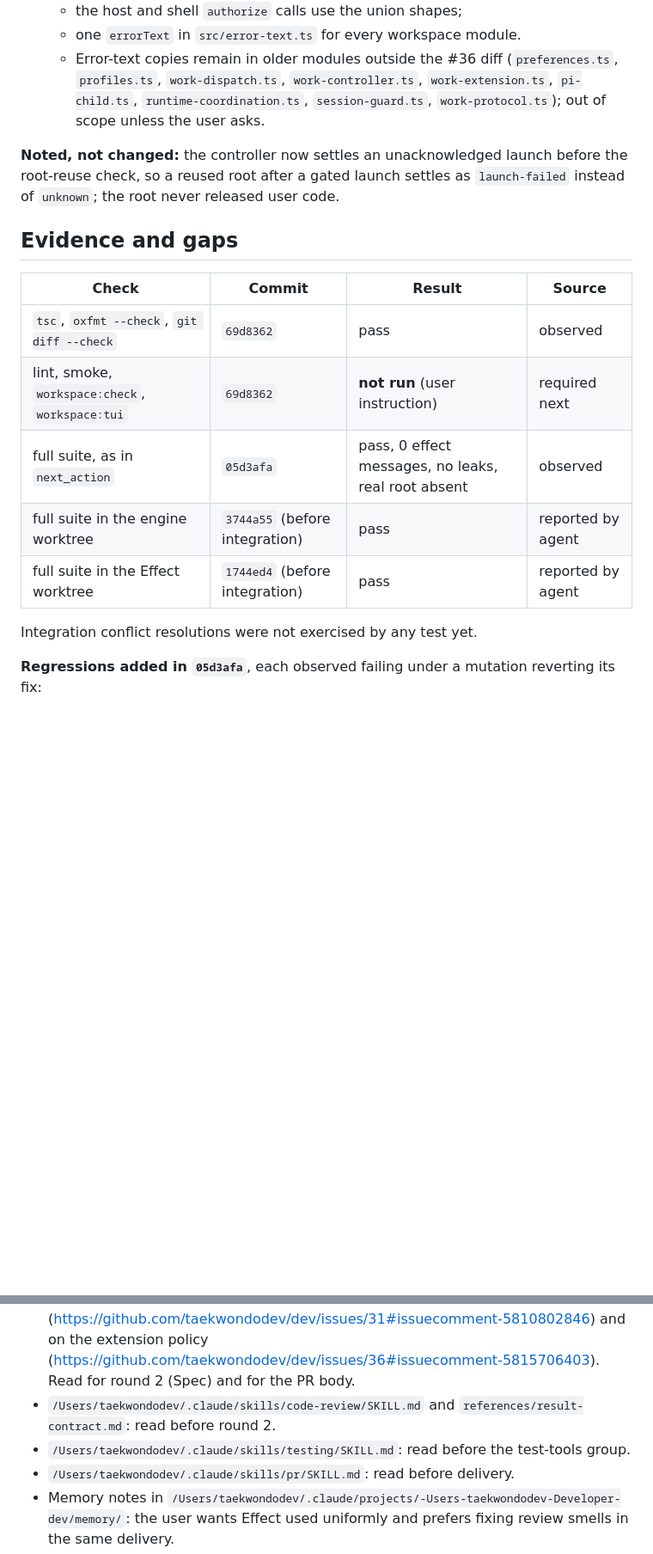
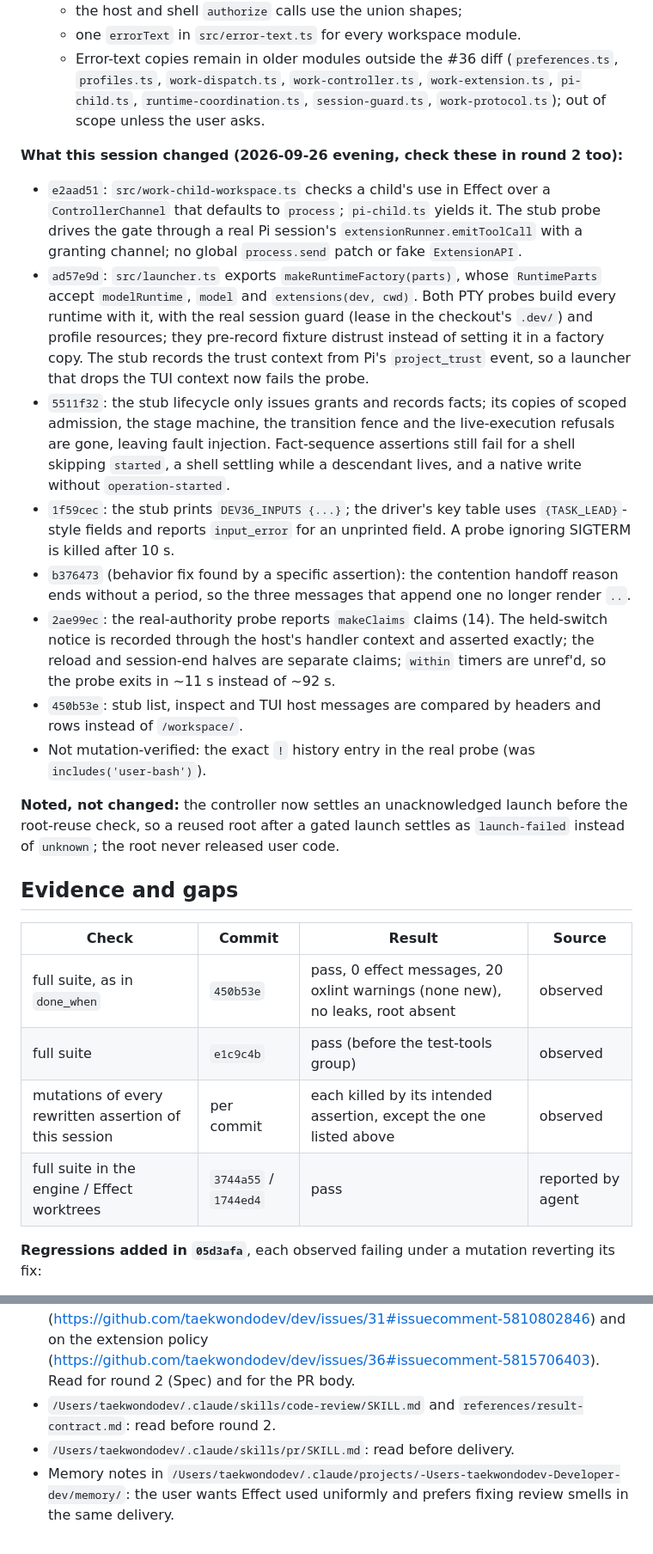
Before and after one commit to taekwondodev/dev, a Markdown page: HANDOFF.md, 2 parts joined by grey strips. Shown at 86% size. Rendered like a GitHub page; blank space fills up the shorter version.

Commit message:
docs(handoff): checkpoint after the test-tools group, before review round 2 (#36)
Co-Authored-By: Claude Opus 5.5 (1M context) <noreply@anthropic.com>

```diff
--- a/HANDOFF.md
+++ b/HANDOFF.md
@@ -97,19 +97,27 @@ The remaining two Standards blockers, validate-once and host Promise APIs, went
   - one `errorText` in `src/error-text.ts` for every workspace module.
   - Error-text copies remain in older modules outside the #36 diff (`preferences.ts`, `profiles.ts`, `work-dispatch.ts`, `work-controller.ts`, `work-extension.ts`, `pi-child.ts`, `runtime-coordination.ts`, `session-guard.ts`, `work-protocol.ts`); out of scope unless the user asks.
 
+**What this session changed (2026-09-26 evening, check these in round 2 too):**
+
+- `e2aad51`: `src/work-child-workspace.ts` checks a child's use in Effect over a `ControllerChannel` that defaults to `process`; `pi-child.ts` yields it. The stub probe drives the gate through a real Pi session's `extensionRunner.emitToolCall` with a granting channel; no global `process.send` patch or fake `ExtensionAPI`.
+- `ad57e9d`: `src/launcher.ts` exports `makeRuntimeFactory(parts)`, whose `RuntimeParts` accept `modelRuntime`, `model` and `extensions(dev, cwd)`. Both PTY probes build every runtime with it, with the real session guard (lease in the checkout's `.dev/`) and profile resources; they pre-record fixture distrust instead of setting it in a factory copy. The stub records the trust context from Pi's `project_trust` event, so a launcher that drops the TUI context now fails the probe.
+- `5511f32`: the stub lifecycle only issues grants and records facts; its copies of scoped admission, the stage machine, the transition fence and the live-execution refusals are gone, leaving fault injection. Fact-sequence assertions still fail for a shell skipping `started`, a shell settling while a descendant lives, and a native write without `operation-started`.
+- `1f59cec`: the stub prints `DEV36_INPUTS {...}`; the driver's key table uses `{TASK_LEAD}`-style fields and reports `input_error` for an unprinted field. A probe ignoring SIGTERM is killed after 10 s.
+- `b376473` (behavior fix found by a specific assertion): the contention handoff reason ends without a period, so the three messages that append one no longer render `..`.
+- `2ae99ec`: the real-authority probe reports `makeClaims` claims (14). The held-switch notice is recorded through the host's handler context and asserted exactly; the reload and session-end halves are separate claims; `within` timers are unref'd, so the probe exits in ~11 s instead of ~92 s.
+- `450b53e`: stub list, inspect and TUI host messages are compared by headers and rows instead of `/workspace/`.
+- Not mutation-verified: the exact `!` history entry in the real probe (was `includes('user-bash')`).
+
 **Noted, not changed:** the controller now settles an unacknowledged launch before the root-reuse check, so a reused root after a gated launch settles as `launch-failed` instead of `unknown`; the root never released user code.
 
 ## Evidence and gaps
 
-| Check                                           | Commit                         | Result                                              | Source            |
-| ----------------------------------------------- | ------------------------------ | --------------------------------------------------- | ----------------- |
-| `tsc`, `oxfmt --check`, `git diff --check`      | `69d8362`                      | pass                                                | observed          |
-| lint, smoke, `workspace:check`, `workspace:tui` | `69d8362`                      | **not run** (user instruction)                      | required next     |
-| full suite, as in `next_action`                 | `05d3afa`                      | pass, 0 effect messages, no leaks, real root absent | observed          |
-| full suite in the engine worktree               | `3744a55` (before integration) | pass                                                | reported by agent |
-| full suite in the Effect worktree               | `1744ed4` (before integration) | pass                                                | reported by agent |
-
-Integration conflict resolutions were not exercised by any test yet.
+| Check                                                  | Commit                | Result                                                                        | Source            |
+| ------------------------------------------------------ | --------------------- | ----------------------------------------------------------------------------- | ----------------- |
+| full suite, as in `done_when`                          | `450b53e`             | pass, 0 effect messages, 20 oxlint warnings (none new), no leaks, root absent | observed          |
+| full suite                                             | `e1c9c4b`             | pass (before the test-tools group)                                            | observed          |
+| mutations of every rewritten assertion of this session | per commit            | each killed by its intended assertion, except the one listed above            | observed          |
+| full suite in the engine / Effect worktrees            | `3744a55` / `1744ed4` | pass                                                                          | reported by agent |
 
 **Regressions added in `05d3afa`**, each observed failing under a mutation reverting its fix:
 
@@ -162,6 +162,5 @@ Later, not authorized: #37 (release and cleanup, including worktrees left by wit
 
 - #36 body and comments (read with `gh`, see `docs/agents/issue-tracker.md`): canonical acceptance, with linked resolutions #27, #28, #30, #31, #34 and the amendments on durability (https://github.com/taekwondodev/dev/issues/31#issuecomment-5810802846) and on the extension policy (https://github.com/taekwondodev/dev/issues/36#issuecomment-5815706403). Read for round 2 (Spec) and for the PR body.
 - `/Users/taekwondodev/.claude/skills/code-review/SKILL.md` and `references/result-contract.md`: read before round 2.
-- `/Users/taekwondodev/.claude/skills/testing/SKILL.md`: read before the test-tools group.
 - `/Users/taekwondodev/.claude/skills/pr/SKILL.md`: read before delivery.
 - Memory notes in `/Users/taekwondodev/.claude/projects/-Users-taekwondodev-Developer-dev/memory/`: the user wants Effect used uniformly and prefers fixing review smells in the same delivery.
```
Also changed, not shown: other parts of HANDOFF.md (+9 -17 lines).
